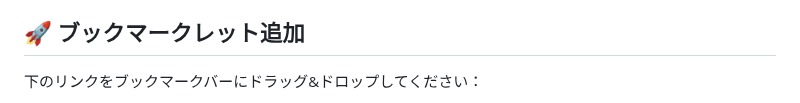
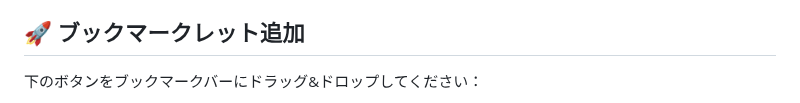
Before and after one commit to hokoli/mch-bookmarklet-arena-entrants, a Markdown page: README.md, the part around one of its changes. Drawn GitHub-style.

```diff
--- a/README.md
+++ b/README.md
@@ -4,5 +4,5 @@ My Crypto Heroes（MCH）のアリーナ・トーナメント参加者のデー
 
 ## 🚀 ブックマークレット追加
 
-下のリンクをブックマークバーにドラッグ&ドロップしてください：
+下のボタンをブックマークバーにドラッグ&ドロップしてください：
 
```
Also changed, not shown: other parts of README.md (+7 -1 lines).
